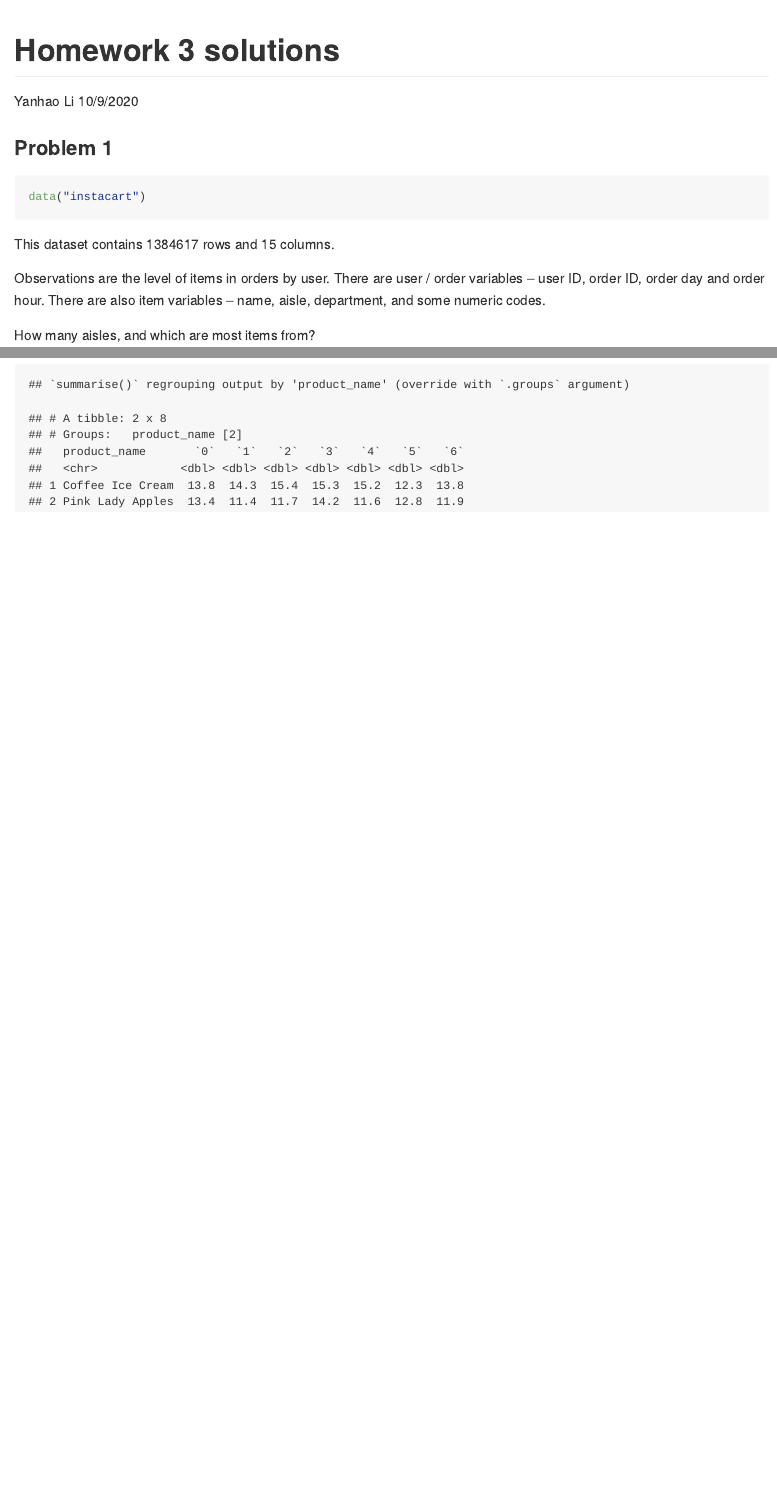
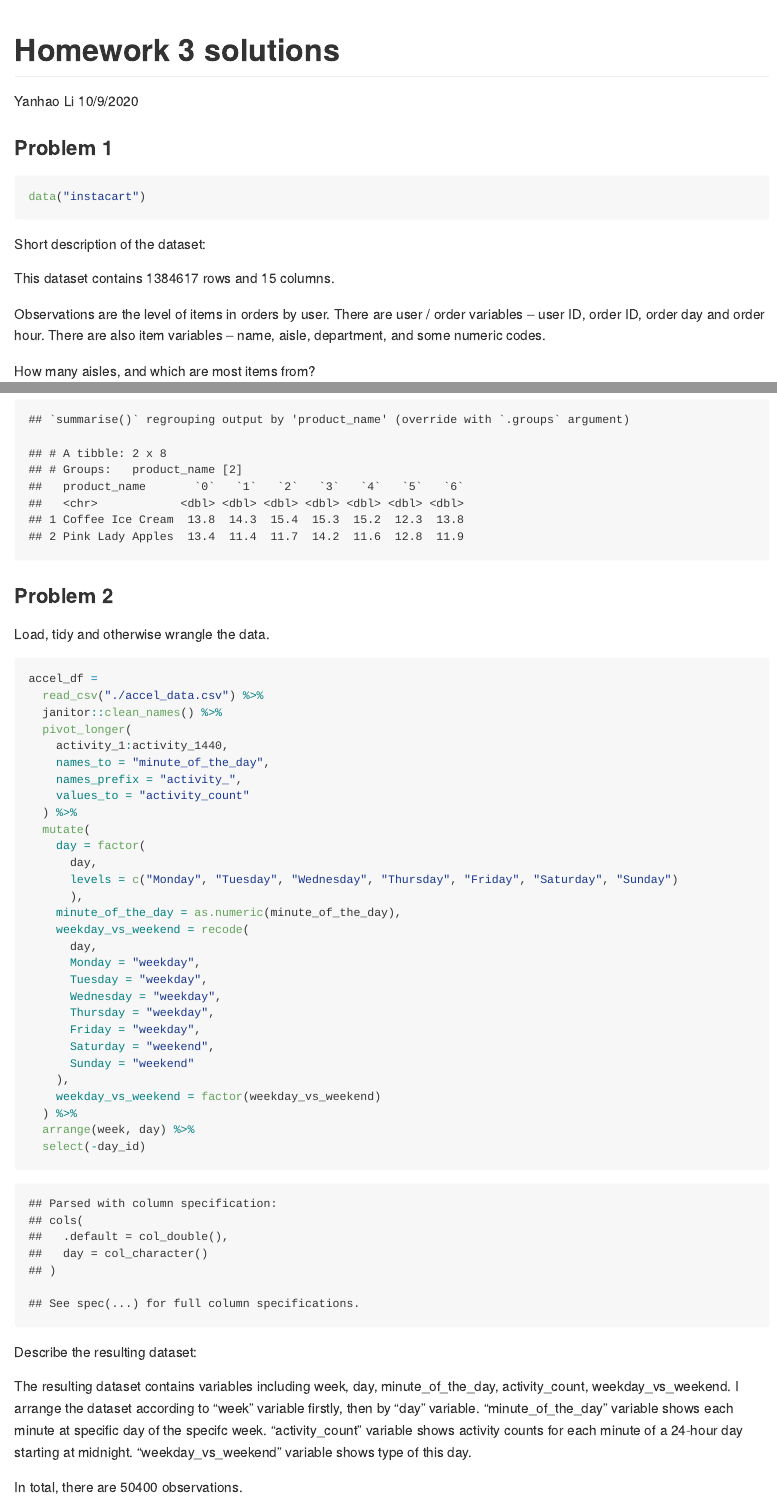
Before and after one commit to Caution6/p8105_hw3_yl4612, an R Markdown document (p8105_hw3_yl4612.Rmd): the page in a window 1100 px wide, from its top, and a second part further down, joined at a grey line. The pictures show the output file p8105_hw3_yl4612.md that the author committed with the source, drawn offline in the style of GitHub.

Commit message:
complete P2 part one

````diff
--- a/p8105_hw3_yl4612.Rmd
+++ b/p8105_hw3_yl4612.Rmd
@@ -33,6 +33,8 @@ scale_fill_discrete = scale_fill_viridis_d
 data("instacart")
 ```
 
+Short description of the dataset:
+
 This dataset contains `r nrow(instacart)` rows and `r ncol(instacart)` columns.
 
 Observations are the level of items in orders by user. There are user / order variables -- user ID, order ID, order day and order hour. There are also item variables -- name, aisle, department, and some numeric codes.
@@ -88,8 +90,42 @@ instacart %>%
 
 ### Problem 2
 
+Load, tidy and otherwise wrangle the data.
 
+```{r l_t_w}
+accel_df =
+  read_csv("./accel_data.csv") %>%
+  janitor::clean_names() %>%
+  pivot_longer(
+    activity_1:activity_1440,
+    names_to = "minute_of_the_day",
+    names_prefix = "activity_",
+    values_to = "activity_count"
+  ) %>%
+  mutate(
+    day = factor(
+      day,
+      levels = c("Monday", "Tuesday", "Wednesday", "Thursday", "Friday", "Saturday", "Sunday")
+      ),
+    minute_of_the_day = as.numeric(minute_of_the_day),
+    weekday_vs_weekend = recode(
+      day,
+      Monday = "weekday",
+      Tuesday = "weekday",
+      Wednesday = "weekday",
+      Thursday = "weekday",
+      Friday = "weekday",
+      Saturday = "weekend",
+      Sunday = "weekend"
+    ),
+    weekday_vs_weekend = factor(weekday_vs_weekend)
+  ) %>%
+  arrange(week, day) %>%
+  select(-day_id)
+```
 
-```{r}
+Describe the resulting dataset:
 
-```
+The resulting dataset contains variables including `r colnames(accel_df)`. I arrange the dataset according to "week" variable firstly, then by "day" variable. "minute_of_the_day" variable shows each minute at specific day of the specifc week. "activity_count" variable shows activity counts for each minute of a 24-hour day starting at midnight. "weekday_vs_weekend" variable shows type of this day.
+
+In total, there are `r nrow(accel_df)` observations.
````
Also changed, not shown: p8105_hw3_yl4612.md, p8105_hw3_yl4612.Rmd (2 more changed lines).
